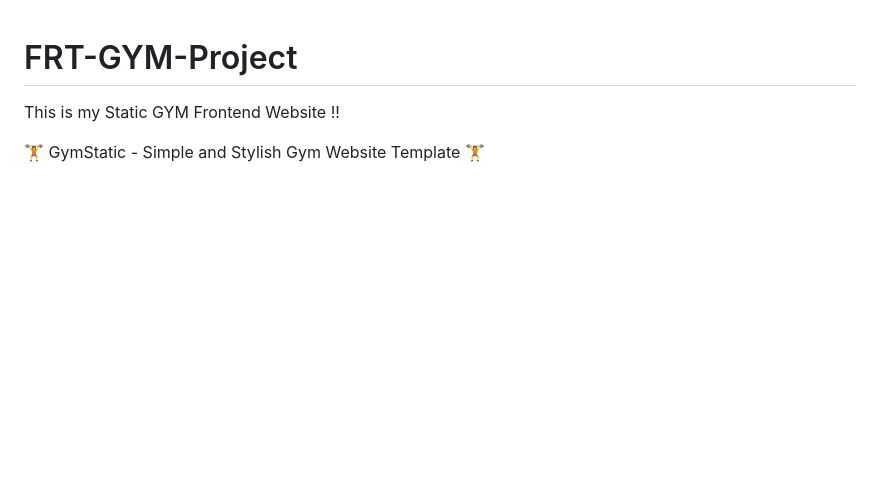
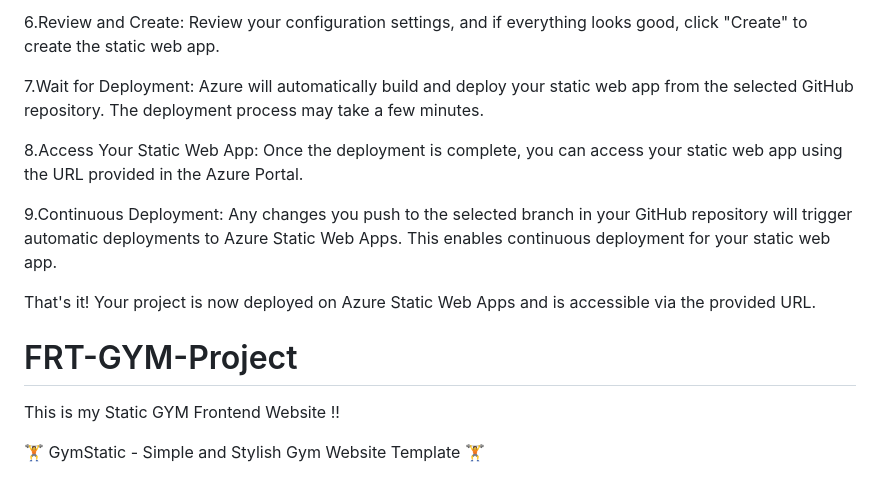
Before and after one commit to Acrto3Hil3/FRT-GYM-Project, a Markdown page: README.md, the part around one of its changes. Drawn GitHub-style; blank space fills up the shorter version.

```diff
--- a/README.md
+++ b/README.md
@@ -1,3 +58,13 @@
+6.Review and Create: Review your configuration settings, and if everything looks good, click "Create" to create the static web app.
+
+7.Wait for Deployment: Azure will automatically build and deploy your static web app from the selected GitHub repository. The deployment process may take a few minutes.
+
+8.Access Your Static Web App: Once the deployment is complete, you can access your static web app using the URL provided in the Azure Portal.
+
+9.Continuous Deployment: Any changes you push to the selected branch in your GitHub repository will trigger automatic deployments to Azure Static Web Apps. This enables continuous deployment for your static web app.
+
+That's it! Your project is now deployed on Azure Static Web Apps and is accessible via the provided URL.
+
 # FRT-GYM-Project
 This is my Static GYM Frontend Website !!
 
```
Also changed, not shown: other parts of README.md (+57 -0 lines).
